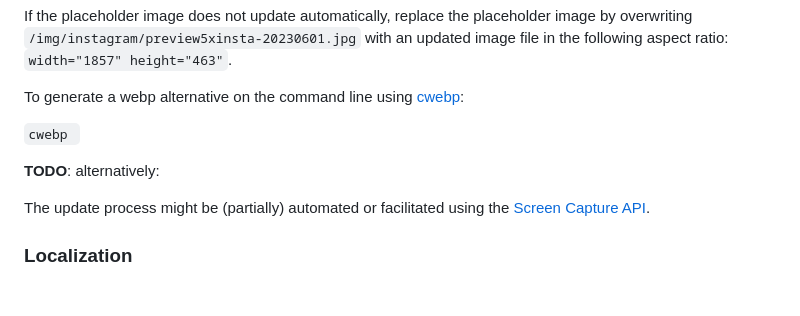
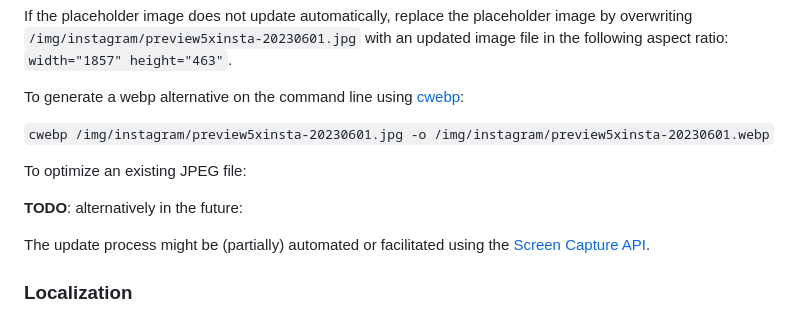
Before and after one commit to openmindculture/kleiderordnung-berlin, a Markdown page: README.md, the part around the change. Drawn GitHub-style; blank space fills up the shorter version.

```diff
--- a/README.md
+++ b/README.md
@@ -379,9 +379,13 @@ with an updated image file in the following aspect ratio: `width="1857" height="
 
 To generate a webp alternative on the command line using [cwebp](https://developers.google.com/speed/webp/docs/cwebp):
 
-`cwebp `
+`cwebp /img/instagram/preview5xinsta-20230601.jpg -o /img/instagram/preview5xinsta-20230601.webp`
 
-**TODO**: alternatively:
+To optimize an existing JPEG file:
+
+
+
+**TODO**: alternatively in the future:
 
 The update process might be (partially) automated or facilitated using the [Screen Capture API](https://developer.mozilla.org/en-US/docs/Web/API/Screen_Capture_API).
 
```
Also changed, not shown: src/img/instagram/preview5xinsta-20240308.jpg (added), 2 other files.
